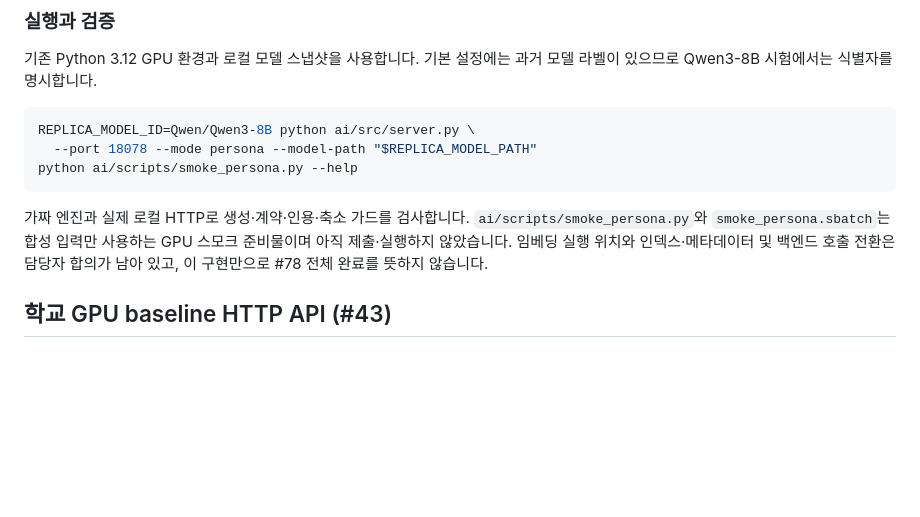
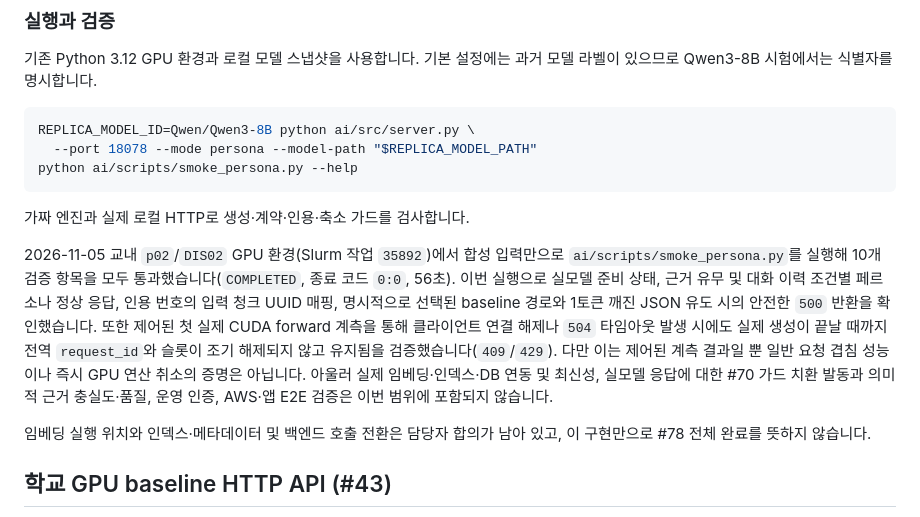
Before and after one commit to Aurelia-aurity/Replica, a Markdown page: ai/README.md, the part around the change. Drawn GitHub-style; blank space fills up the shorter version.

Commit message:
docs(ai): 개인화 GPU 스모크 검증 결과 갱신

````diff
--- a/ai/README.md
+++ b/ai/README.md
@@ -123,7 +123,11 @@ REPLICA_MODEL_ID=Qwen/Qwen3-8B python ai/src/server.py \
 python ai/scripts/smoke_persona.py --help
 ```
 
-가짜 엔진과 실제 로컬 HTTP로 생성·계약·인용·축소 가드를 검사합니다. `ai/scripts/smoke_persona.py`와 `smoke_persona.sbatch`는 합성 입력만 사용하는 GPU 스모크 준비물이며 아직 제출·실행하지 않았습니다. 임베딩 실행 위치와 인덱스·메타데이터 및 백엔드 호출 전환은 담당자 합의가 남아 있고, 이 구현만으로 #78 전체 완료를 뜻하지 않습니다.
+가짜 엔진과 실제 로컬 HTTP로 생성·계약·인용·축소 가드를 검사합니다.
+
+2026-11-05 교내 `p02`/`DIS02` GPU 환경(Slurm 작업 `35892`)에서 합성 입력만으로 `ai/scripts/smoke_persona.py`를 실행해 10개 검증 항목을 모두 통과했습니다(`COMPLETED`, 종료 코드 `0:0`, 56초). 이번 실행으로 실모델 준비 상태, 근거 유무 및 대화 이력 조건별 페르소나 정상 응답, 인용 번호의 입력 청크 UUID 매핑, 명시적으로 선택된 baseline 경로와 1토큰 깨진 JSON 유도 시의 안전한 `500` 반환을 확인했습니다. 또한 제어된 첫 실제 CUDA forward 계측을 통해 클라이언트 연결 해제나 `504` 타임아웃 발생 시에도 실제 생성이 끝날 때까지 전역 `request_id`와 슬롯이 조기 해제되지 않고 유지됨을 검증했습니다(`409`/`429`). 다만 이는 제어된 계측 결과일 뿐 일반 요청 겹침 성능이나 즉시 GPU 연산 취소의 증명은 아닙니다. 아울러 실제 임베딩·인덱스·DB 연동 및 최신성, 실모델 응답에 대한 #70 가드 치환 발동과 의미적 근거 충실도·품질, 운영 인증, AWS·앱 E2E 검증은 이번 범위에 포함되지 않습니다.
+
+임베딩 실행 위치와 인덱스·메타데이터 및 백엔드 호출 전환은 담당자 합의가 남아 있고, 이 구현만으로 #78 전체 완료를 뜻하지 않습니다.
 
 ## 학교 GPU baseline HTTP API (#43)
 
````
